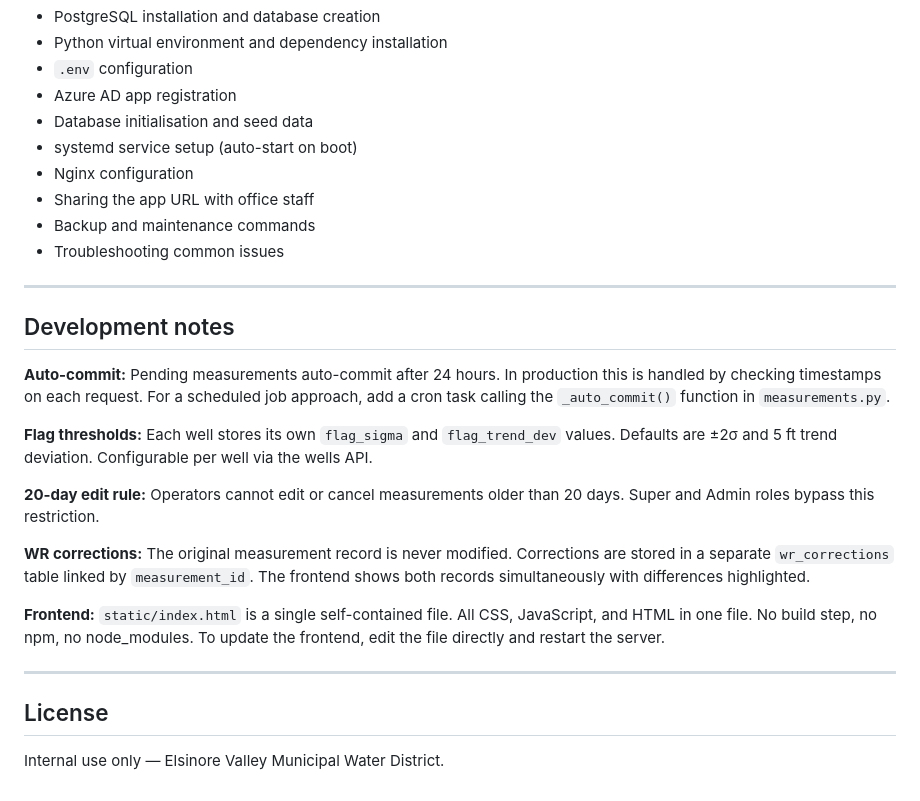
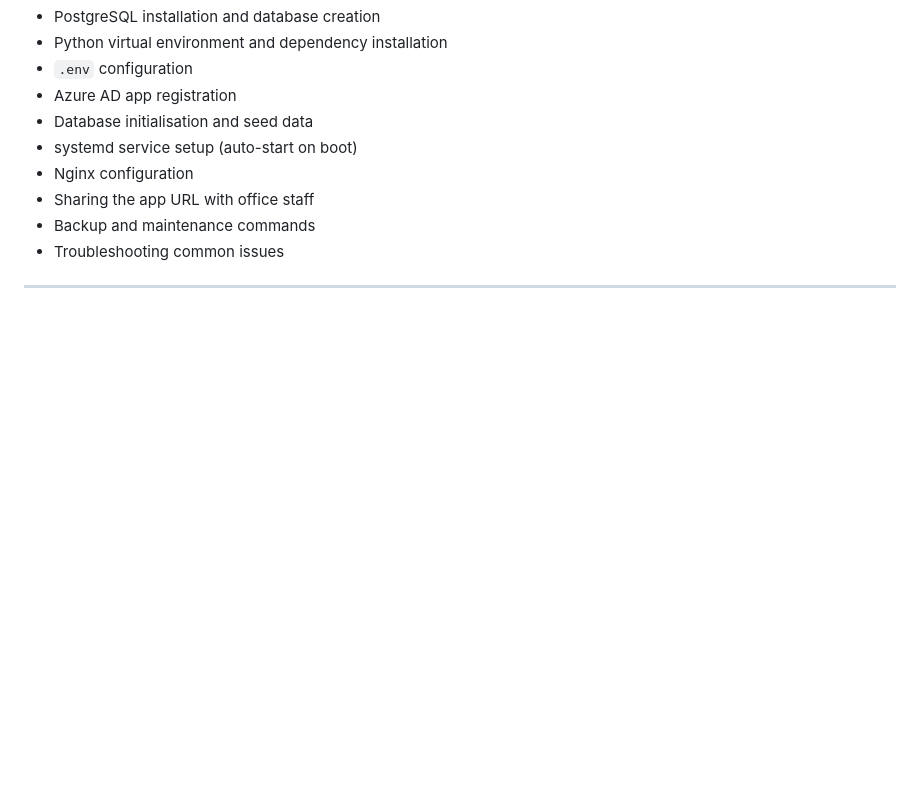
Before and after one commit to HB2310/wellsound, a Markdown page: README.md, the part around the change. Drawn GitHub-style; blank space fills up the shorter version.

```diff
--- a/README.md
+++ b/README.md
@@ -200,21 +200,3 @@ See **DEPLOY.md** for the full step-by-step guide covering:
 - Troubleshooting common issues
 
 ---
-
-## Development notes
-
-**Auto-commit:** Pending measurements auto-commit after 24 hours. In production this is handled by checking timestamps on each request. For a scheduled job approach, add a cron task calling the `_auto_commit()` function in `measurements.py`.
-
-**Flag thresholds:** Each well stores its own `flag_sigma` and `flag_trend_dev` values. Defaults are ±2σ and 5 ft trend deviation. Configurable per well via the wells API.
-
-**20-day edit rule:** Operators cannot edit or cancel measurements older than 20 days. Super and Admin roles bypass this restriction.
-
-**WR corrections:** The original measurement record is never modified. Corrections are stored in a separate `wr_corrections` table linked by `measurement_id`. The frontend shows both records simultaneously with differences highlighted.
-
-**Frontend:** `static/index.html` is a single self-contained file. All CSS, JavaScript, and HTML in one file. No build step, no npm, no node_modules. To update the frontend, edit the file directly and restart the server.
-
----
-
-## License
-
-Internal use only — Elsinore Valley Municipal Water District.
```
